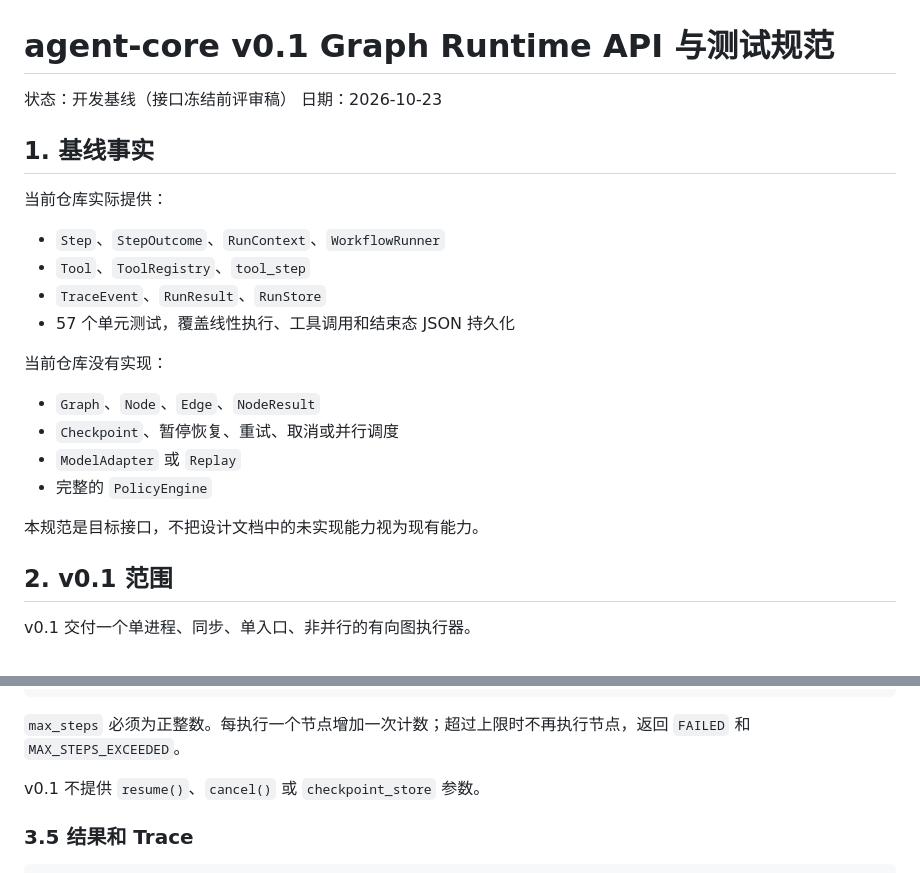
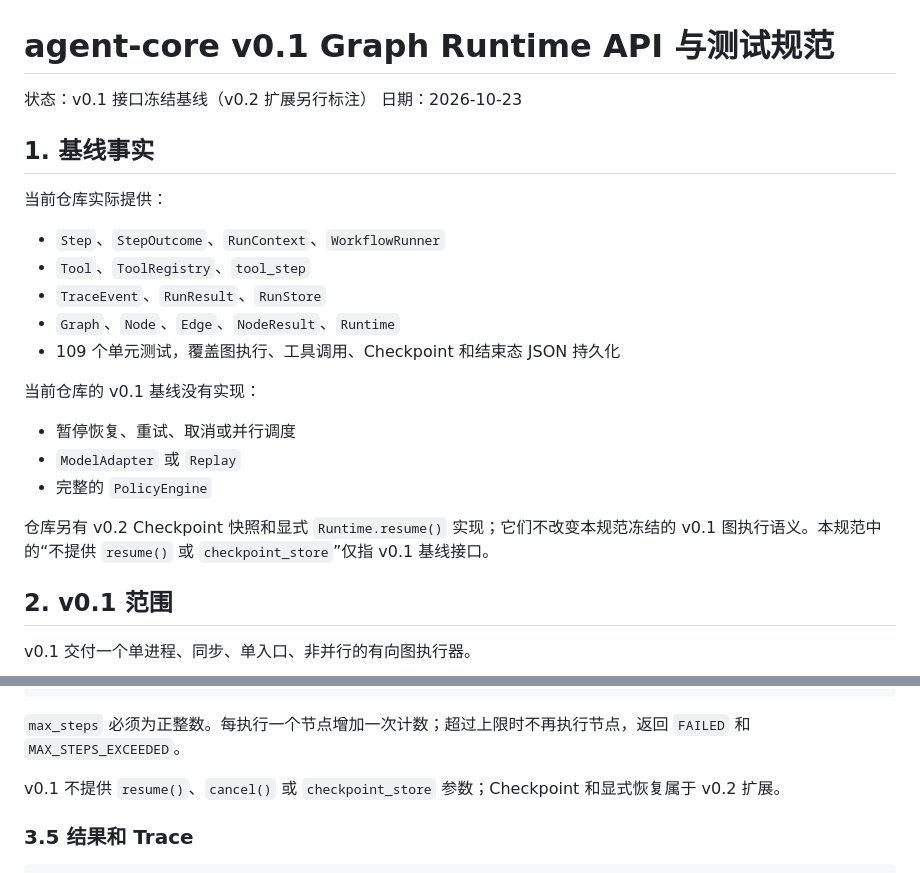
Before and after one commit to AAA-Allen/agent-core, a Markdown page: V0_1_GRAPH_RUNTIME_SPEC.md, 2 parts joined by grey strips. Drawn GitHub-style.

Commit message:
Align runtime spec with implemented baseline

```diff
--- a/V0_1_GRAPH_RUNTIME_SPEC.md
+++ b/V0_1_GRAPH_RUNTIME_SPEC.md
@@ -1,6 +1,6 @@
 # agent-core v0.1 Graph Runtime API 与测试规范
 
-状态：开发基线（接口冻结前评审稿）
+状态：v0.1 接口冻结基线（v0.2 扩展另行标注）
 日期：2026-10-23
 
 ## 1. 基线事实
@@ -10,16 +10,16 @@
 - `Step`、`StepOutcome`、`RunContext`、`WorkflowRunner`
 - `Tool`、`ToolRegistry`、`tool_step`
 - `TraceEvent`、`RunResult`、`RunStore`
-- 57 个单元测试，覆盖线性执行、工具调用和结束态 JSON 持久化
+- `Graph`、`Node`、`Edge`、`NodeResult`、`Runtime`
+- 109 个单元测试，覆盖图执行、工具调用、Checkpoint 和结束态 JSON 持久化
 
-当前仓库没有实现：
+当前仓库的 v0.1 基线没有实现：
 
-- `Graph`、`Node`、`Edge`、`NodeResult`
-- `Checkpoint`、暂停恢复、重试、取消或并行调度
+- 暂停恢复、重试、取消或并行调度
 - `ModelAdapter` 或 `Replay`
 - 完整的 `PolicyEngine`
 
-本规范是目标接口，不把设计文档中的未实现能力视为现有能力。
+仓库另有 v0.2 Checkpoint 快照和显式 `Runtime.resume()` 实现；它们不改变本规范冻结的 v0.1 图执行语义。本规范中的“不提供 `resume()` 或 `checkpoint_store`”仅指 v0.1 基线接口。
 
 ## 2. v0.1 范围
 
@@ -140,7 +140,7 @@ class Runtime:
 
 `max_steps` 必须为正整数。每执行一个节点增加一次计数；超过上限时不再执行节点，返回 `FAILED` 和 `MAX_STEPS_EXCEEDED`。
 
-v0.1 不提供 `resume()`、`cancel()` 或 `checkpoint_store` 参数。
+v0.1 不提供 `resume()`、`cancel()` 或 `checkpoint_store` 参数；Checkpoint 和显式恢复属于 v0.2 扩展。
 
 ### 3.5 结果和 Trace
 
```
